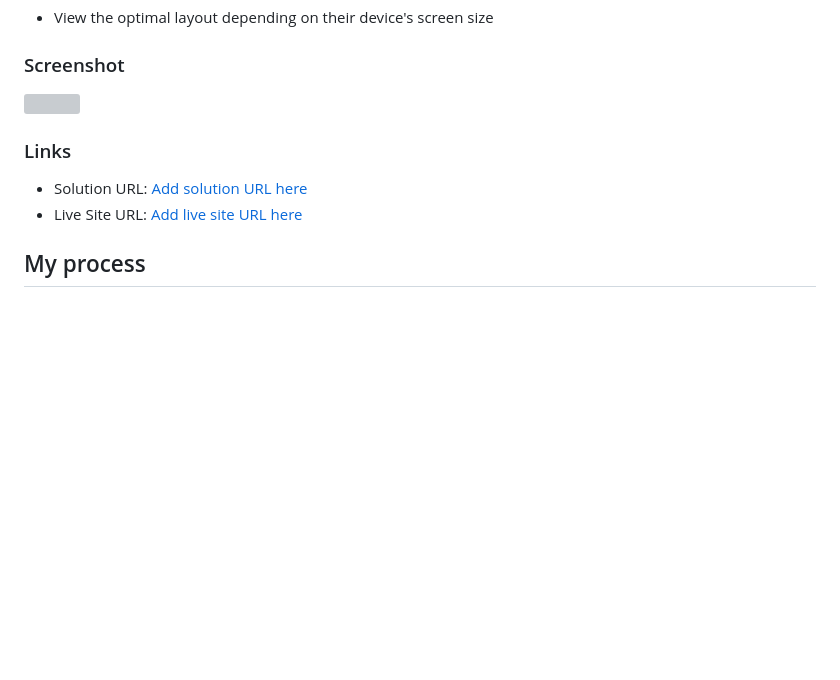
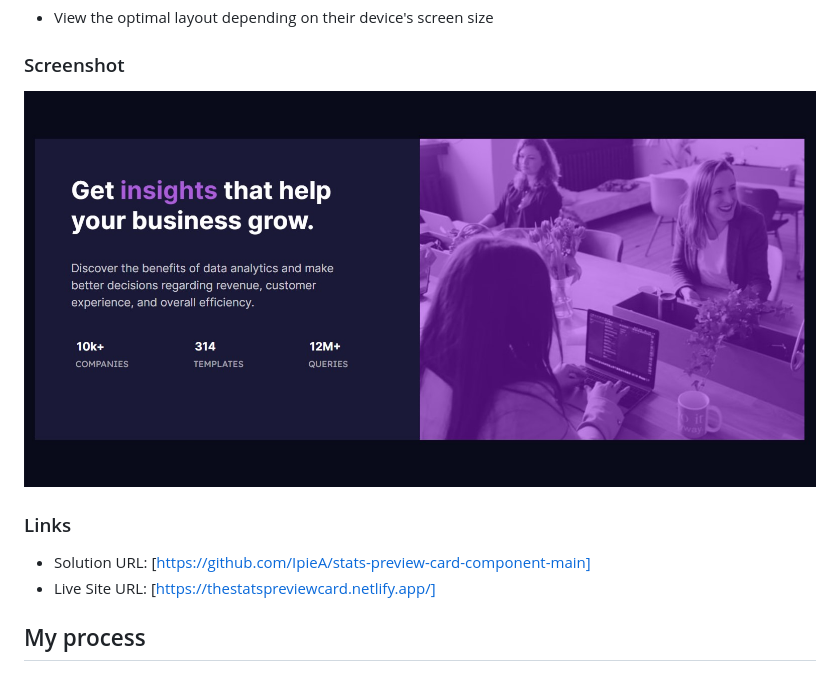
Before and after one commit to IpieA/stats-preview-card-component-main, a Markdown page: README.md, the part around the change. GitHub-like rendering; pictures changed too: images/statspreviewcardcomponent.jpg (added); blank space fills up the shorter version; grey boxes are pictures that could not be loaded.

Commit message:
Updated README with screenshot and site URL

```diff
--- a/README.md
+++ b/README.md
@@ -22,13 +22,13 @@ Users should be able to:
 
 ### Screenshot
 
-![](./images/statspreviewcomponentcard.png)
+![](./images/statspreviewcardcomponent.jpg)
 
 
 ### Links
 
-- Solution URL: [Add solution URL here](https://github.com/IpieA/stats-preview-card-component-main)
-- Live Site URL: [Add live site URL here](https://thestatspreviewcard.netlify.app/)
+- Solution URL: [https://github.com/IpieA/stats-preview-card-component-main]
+- Live Site URL: [https://thestatspreviewcard.netlify.app/]
 
 ## My process
 
```
